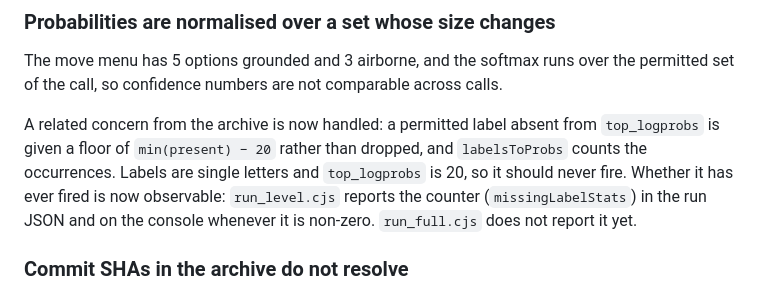
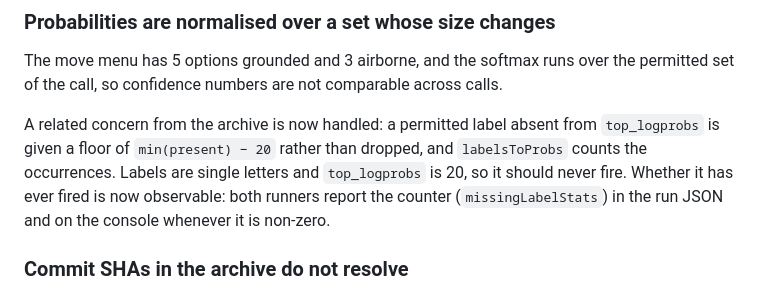
Before and after one commit to felladrin/ai-plays-cat-goric, a Markdown page: docs/open-problems.md, the part around the change. Drawn GitHub-style.

Commit message:
Note the floor counter is now reported by both runners

```diff
--- a/docs/open-problems.md
+++ b/docs/open-problems.md
@@ -98,7 +98,7 @@ Measured blast radius (offline diff of both builds' prompts over every logged de
 
 The move menu has 5 options grounded and 3 airborne, and the softmax runs over the permitted set of the call, so confidence numbers are not comparable across calls.
 
-A related concern from the archive is now handled: a permitted label absent from `top_logprobs` is given a floor of `min(present) − 20` rather than dropped, and `labelsToProbs` counts the occurrences. Labels are single letters and `top_logprobs` is 20, so it should never fire. Whether it has ever fired is now observable: `run_level.cjs` reports the counter (`missingLabelStats`) in the run JSON and on the console whenever it is non-zero. `run_full.cjs` does not report it yet.
+A related concern from the archive is now handled: a permitted label absent from `top_logprobs` is given a floor of `min(present) − 20` rather than dropped, and `labelsToProbs` counts the occurrences. Labels are single letters and `top_logprobs` is 20, so it should never fire. Whether it has ever fired is now observable: both runners report the counter (`missingLabelStats`) in the run JSON and on the console whenever it is non-zero.
 
 ### Commit SHAs in the archive do not resolve
 
```
